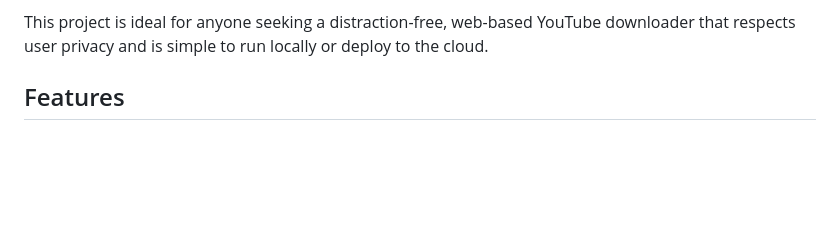
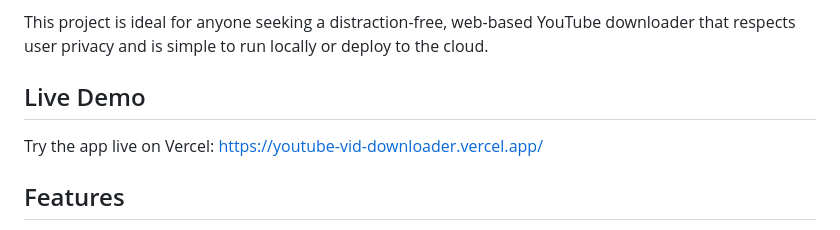
Before and after one commit to sgcoder123/YouTube-Vid-Downloader, a Markdown page: README.md, the part around the change. Rendered like a GitHub page; blank space fills up the shorter version.

Commit message:
docs: add live demo link for Vercel deployment in README

```diff
--- a/README.md
+++ b/README.md
@@ -13,6 +13,10 @@ With this app, users can download YouTube videos or extract audio in their prefe
 - HTML/CSS (frontend UI)
 
 This project is ideal for anyone seeking a distraction-free, web-based YouTube downloader that respects user privacy and is simple to run locally or deploy to the cloud.
+
+## Live Demo
+
+Try the app live on Vercel: [https://youtube-vid-downloader.vercel.app/](https://youtube-vid-downloader.vercel.app/)
 
 ## Features
 - **Download YouTube videos or audio** in your preferred format (video+audio, video only, audio only)
```
